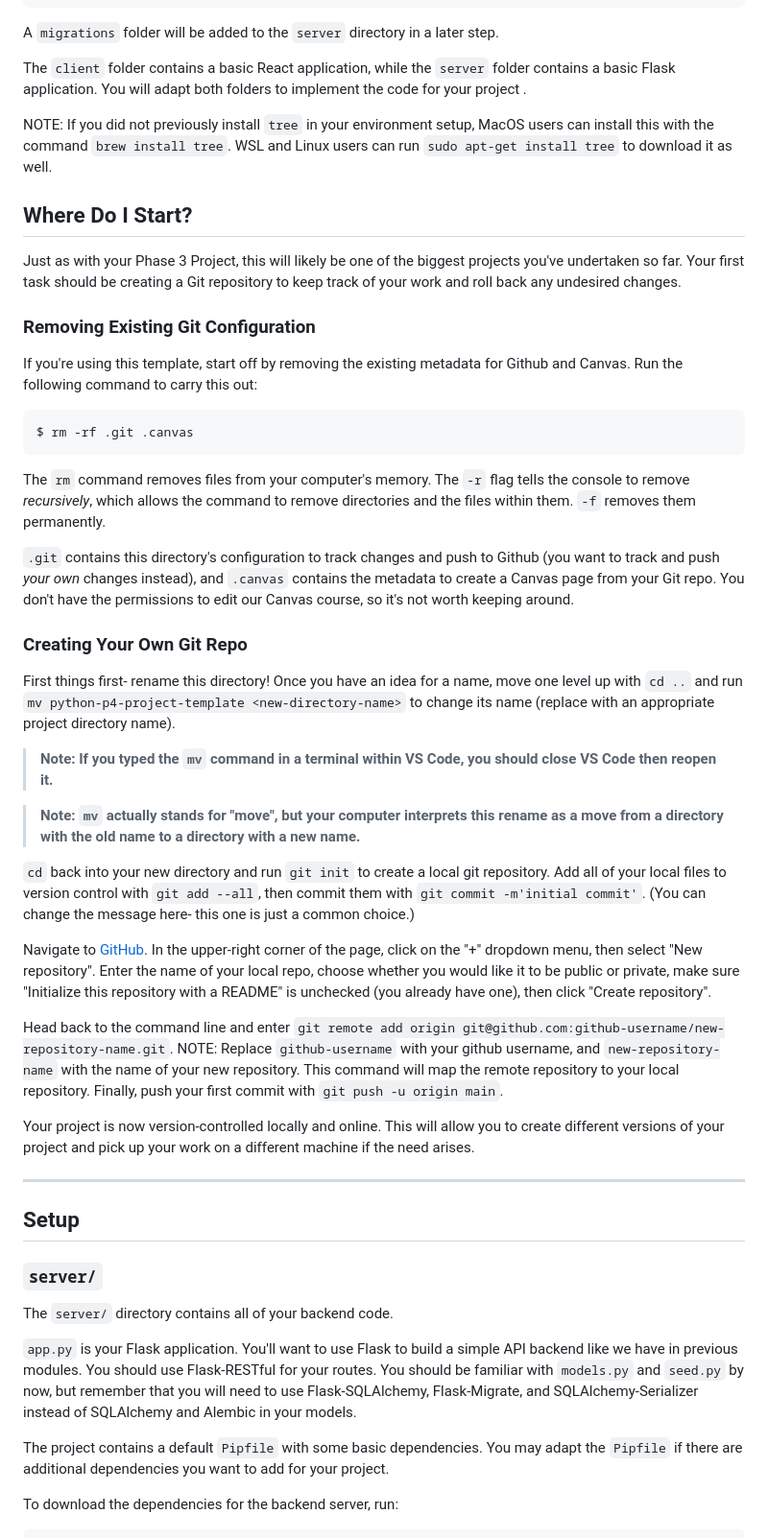
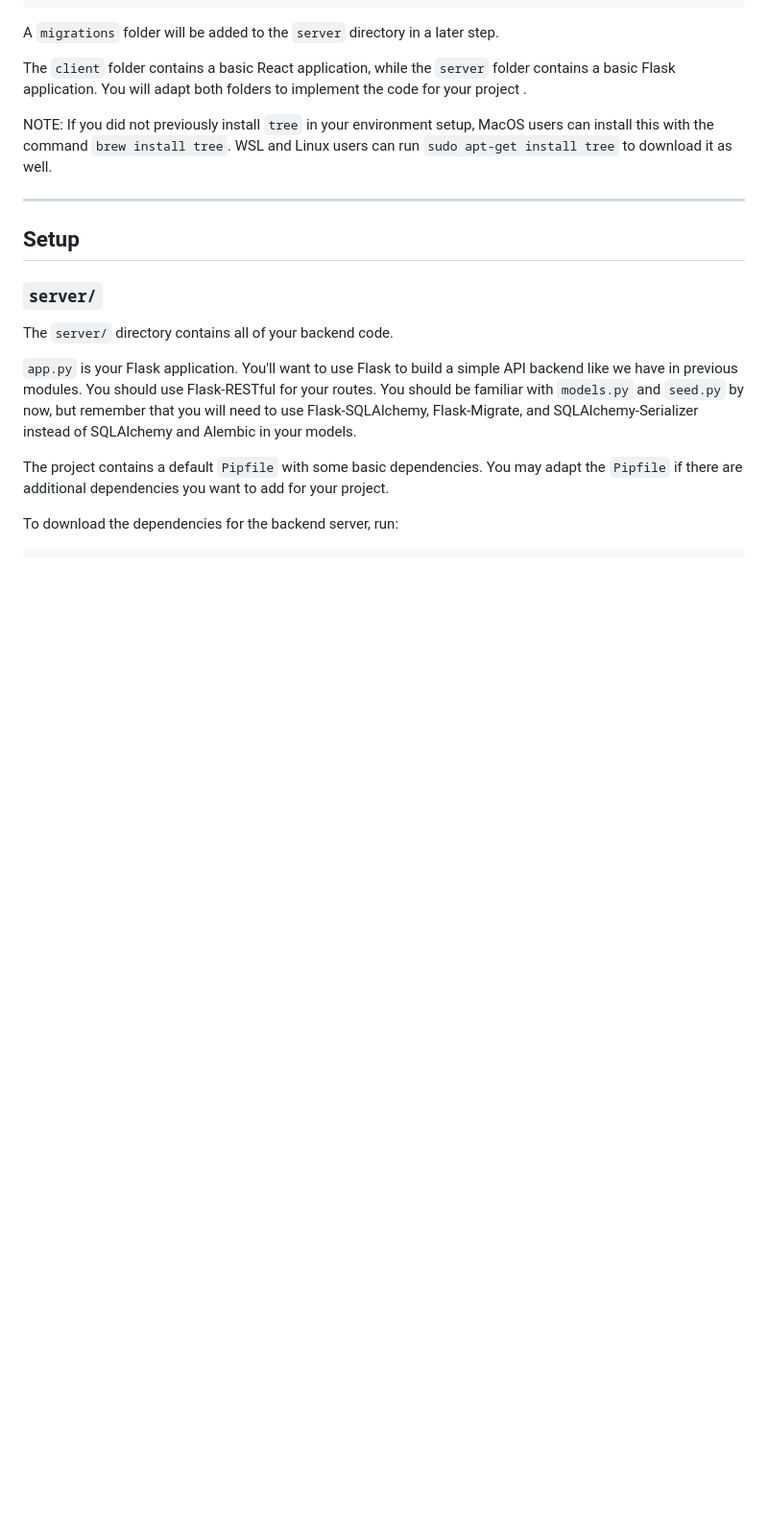
Before and after one commit to ryanMlindner/board-game-tracker, a Markdown page: README.md, the part around the change. Shown: that part at 96% size. Drawn GitHub-style; blank space fills up the shorter version.

Commit message:
readme update 1

````diff
--- a/README.md
+++ b/README.md
@@ -42,66 +42,6 @@ implement the code for your project .
 NOTE: If you did not previously install `tree` in your environment setup, MacOS
 users can install this with the command `brew install tree`. WSL and Linux users
 can run `sudo apt-get install tree` to download it as well.
-
-## Where Do I Start?
-
-Just as with your Phase 3 Project, this will likely be one of the biggest
-projects you've undertaken so far. Your first task should be creating a Git
-repository to keep track of your work and roll back any undesired changes.
-
-### Removing Existing Git Configuration
-
-If you're using this template, start off by removing the existing metadata for
-Github and Canvas. Run the following command to carry this out:
-
-```console
-$ rm -rf .git .canvas
-```
-
-The `rm` command removes files from your computer's memory. The `-r` flag tells
-the console to remove _recursively_, which allows the command to remove
-directories and the files within them. `-f` removes them permanently.
-
-`.git` contains this directory's configuration to track changes and push to
-Github (you want to track and push _your own_ changes instead), and `.canvas`
-contains the metadata to create a Canvas page from your Git repo. You don't have
-the permissions to edit our Canvas course, so it's not worth keeping around.
-
-### Creating Your Own Git Repo
-
-First things first- rename this directory! Once you have an idea for a name,
-move one level up with `cd ..` and run
-`mv python-p4-project-template <new-directory-name>` to change its name (replace
-<new-directory-name> with an appropriate project directory name).
-
-> **Note: If you typed the `mv` command in a terminal within VS Code, you should
-> close VS Code then reopen it.**
-
-> **Note: `mv` actually stands for "move", but your computer interprets this
-> rename as a move from a directory with the old name to a directory with a new
-> name.**
-
-`cd` back into your new directory and run `git init` to create a local git
-repository. Add all of your local files to version control with `git add --all`,
-then commit them with `git commit -m'initial commit'`. (You can change the
-message here- this one is just a common choice.)
-
-Navigate to [GitHub](https://github.com). In the upper-right corner of the page,
-click on the "+" dropdown menu, then select "New repository". Enter the name of
-your local repo, choose whether you would like it to be public or private, make
-sure "Initialize this repository with a README" is unchecked (you already have
-one), then click "Create repository".
-
-Head back to the command line and enter
-`git remote add origin git@github.com:github-username/new-repository-name.git`.
-NOTE: Replace `github-username` with your github username, and
-`new-repository-name` with the name of your new repository. This command will
-map the remote repository to your local repository. Finally, push your first
-commit with `git push -u origin main`.
-
-Your project is now version-controlled locally and online. This will allow you
-to create different versions of your project and pick up your work on a
-different machine if the need arises.
 
 ---
 
````
